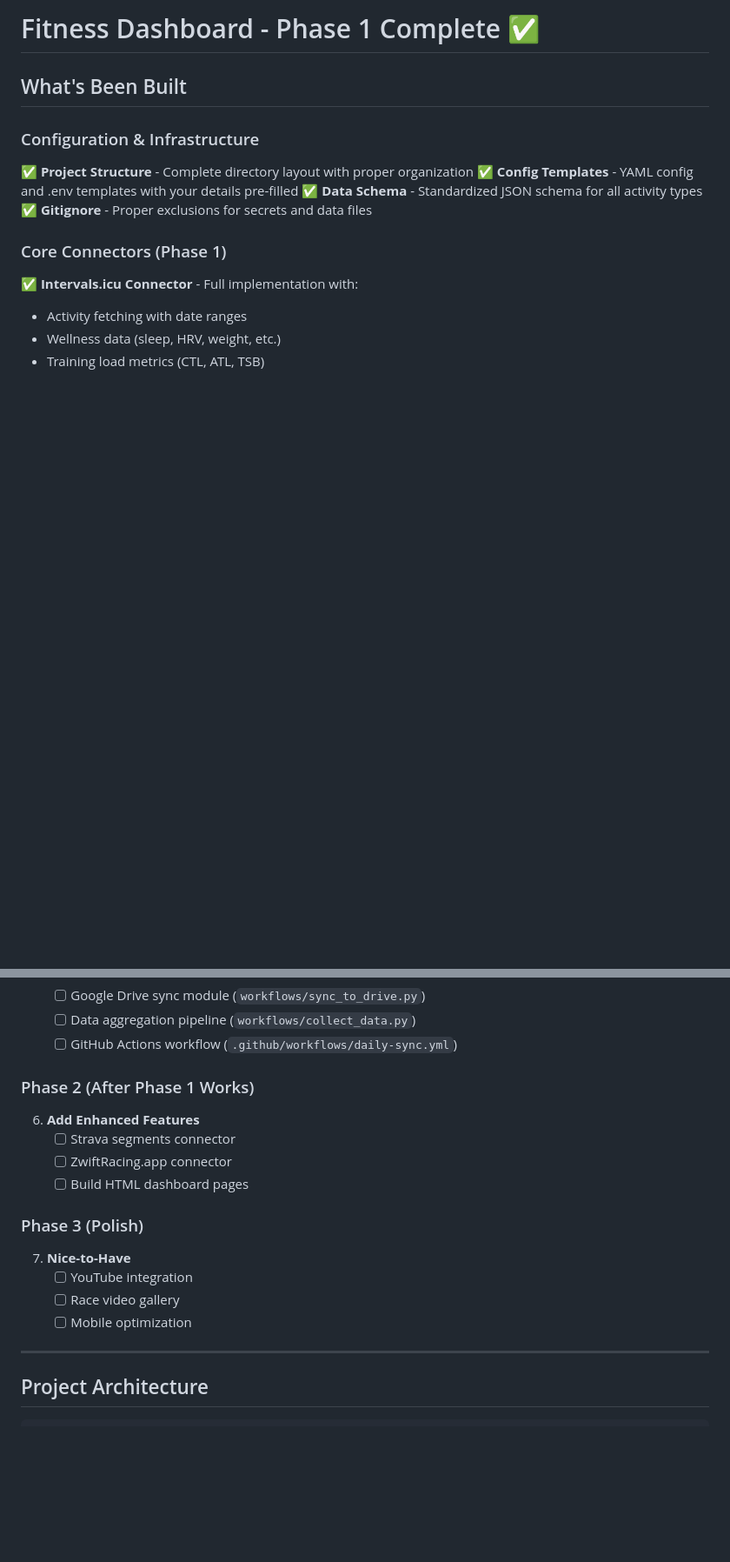
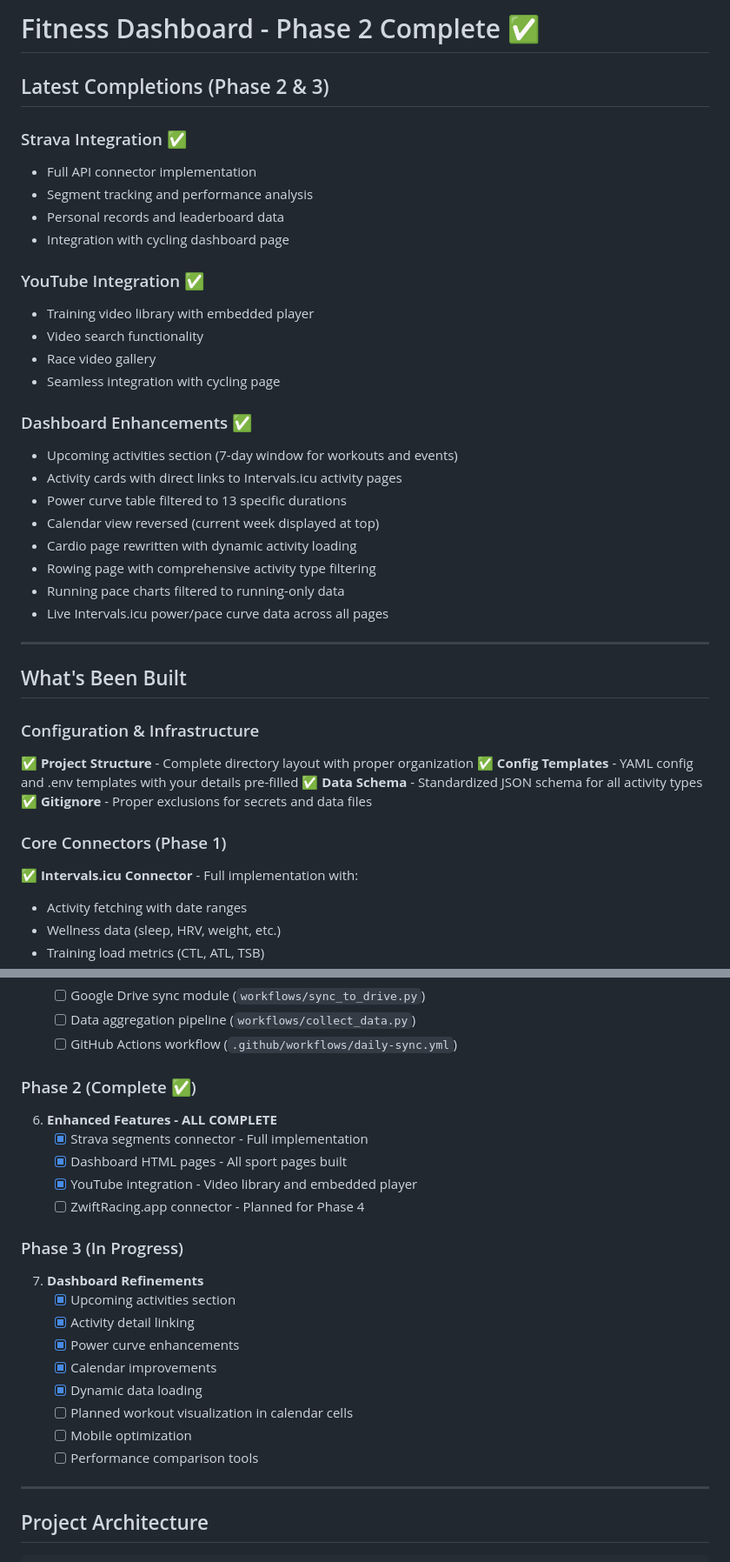
Before and after one commit to lee-hop-dev/fitness-dashboard, a Markdown page: PROJECT_STATUS.md, 2 parts joined by grey strips. Shown at 87% size. Drawn GitHub-style; blank space fills up the shorter version.

```diff
--- a/PROJECT_STATUS.md
+++ b/PROJECT_STATUS.md
@@ -1,4 +1,30 @@
-# Fitness Dashboard - Phase 1 Complete ✅
+# Fitness Dashboard - Phase 2 Complete ✅
+
+## Latest Completions (Phase 2 & 3)
+
+### Strava Integration ✅
+- Full API connector implementation
+- Segment tracking and performance analysis
+- Personal records and leaderboard data
+- Integration with cycling dashboard page
+
+### YouTube Integration ✅
+- Training video library with embedded player
+- Video search functionality
+- Race video gallery
+- Seamless integration with cycling page
+
+### Dashboard Enhancements ✅
+- Upcoming activities section (7-day window for workouts and events)
+- Activity cards with direct links to Intervals.icu activity pages
+- Power curve table filtered to 13 specific durations
+- Calendar view reversed (current week displayed at top)
+- Cardio page rewritten with dynamic activity loading
+- Rowing page with comprehensive activity type filtering
+- Running pace charts filtered to running-only data
+- Live Intervals.icu power/pace curve data across all pages
+
+---
 
 ## What's Been Built
 
@@ -94,19 +120,25 @@
    - [ ] Data aggregation pipeline (`workflows/collect_data.py`)
    - [ ] GitHub Actions workflow (`.github/workflows/daily-sync.yml`)
 
-### Phase 2 (After Phase 1 Works)
+### Phase 2 (Complete ✅)
 
-6. **Add Enhanced Features**
-   - [ ] Strava segments connector
-   - [ ] ZwiftRacing.app connector
-   - [ ] Build HTML dashboard pages
+6. **Enhanced Features - ALL COMPLETE**
+   - [x] Strava segments connector - Full implementation
+   - [x] Dashboard HTML pages - All sport pages built
+   - [x] YouTube integration - Video library and embedded player
+   - [ ] ZwiftRacing.app connector - Planned for Phase 4
 
-### Phase 3 (Polish)
+### Phase 3 (In Progress)
 
-7. **Nice-to-Have**
-   - [ ] YouTube integration
-   - [ ] Race video gallery
+7. **Dashboard Refinements**
+   - [x] Upcoming activities section
+   - [x] Activity detail linking
+   - [x] Power curve enhancements
+   - [x] Calendar improvements
+   - [x] Dynamic data loading
+   - [ ] Planned workout visualization in calendar cells
    - [ ] Mobile optimization
+   - [ ] Performance comparison tools
 
 ---
 
```
Also changed, not shown: README.md (+23 -12 lines).
